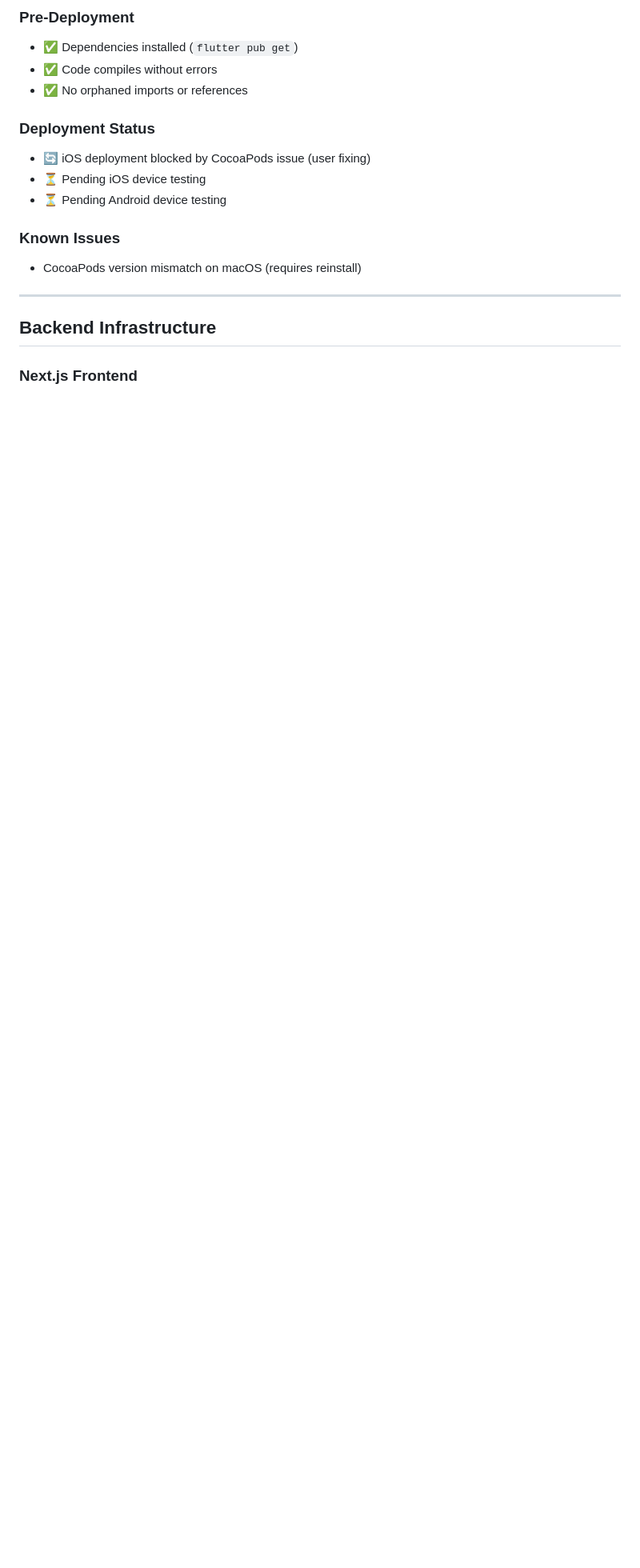
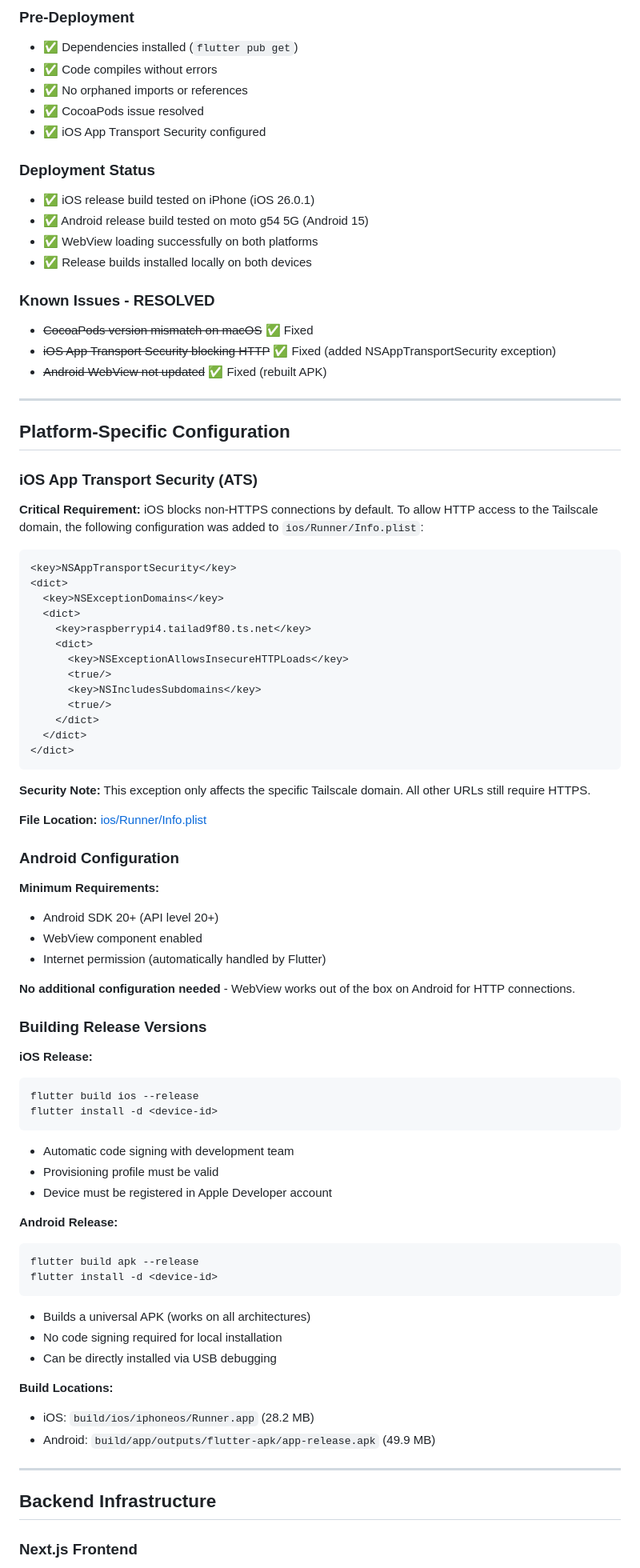
Before and after one commit to himanshusingh335/budget_tracker_flutter, a Markdown page: claude.md, the part around one of its changes. Shown at 80% size. Drawn GitHub-style; blank space fills up the shorter version.

````diff
--- a/claude.md
+++ b/claude.md
@@ -135,14 +135,80 @@ WebViewController()
 - ✅ Dependencies installed (`flutter pub get`)
 - ✅ Code compiles without errors
 - ✅ No orphaned imports or references
+- ✅ CocoaPods issue resolved
+- ✅ iOS App Transport Security configured
 
 ### Deployment Status
-- 🔄 iOS deployment blocked by CocoaPods issue (user fixing)
-- ⏳ Pending iOS device testing
-- ⏳ Pending Android device testing
+- ✅ iOS release build tested on iPhone (iOS 26.0.1)
+- ✅ Android release build tested on moto g54 5G (Android 15)
+- ✅ WebView loading successfully on both platforms
+- ✅ Release builds installed locally on both devices
 
-### Known Issues
-- CocoaPods version mismatch on macOS (requires reinstall)
+### Known Issues - RESOLVED
+- ~~CocoaPods version mismatch on macOS~~ ✅ Fixed
+- ~~iOS App Transport Security blocking HTTP~~ ✅ Fixed (added NSAppTransportSecurity exception)
+- ~~Android WebView not updated~~ ✅ Fixed (rebuilt APK)
+
+---
+
+## Platform-Specific Configuration
+
+### iOS App Transport Security (ATS)
+
+**Critical Requirement:** iOS blocks non-HTTPS connections by default. To allow HTTP access to the Tailscale domain, the following configuration was added to `ios/Runner/Info.plist`:
+
+```xml
+<key>NSAppTransportSecurity</key>
+<dict>
+  <key>NSExceptionDomains</key>
+  <dict>
+    <key>raspberrypi4.tailad9f80.ts.net</key>
+    <dict>
+      <key>NSExceptionAllowsInsecureHTTPLoads</key>
+      <true/>
+      <key>NSIncludesSubdomains</key>
+      <true/>
+    </dict>
+  </dict>
+</dict>
+```
+
+**Security Note:** This exception only affects the specific Tailscale domain. All other URLs still require HTTPS.
+
+**File Location:** [ios/Runner/Info.plist](ios/Runner/Info.plist#L48-L60)
+
+### Android Configuration
+
+**Minimum Requirements:**
+- Android SDK 20+ (API level 20+)
+- WebView component enabled
+- Internet permission (automatically handled by Flutter)
+
+**No additional configuration needed** - WebView works out of the box on Android for HTTP connections.
+
+### Building Release Versions
+
+**iOS Release:**
+```bash
+flutter build ios --release
+flutter install -d <device-id>
+```
+- Automatic code signing with development team
+- Provisioning profile must be valid
+- Device must be registered in Apple Developer account
+
+**Android Release:**
+```bash
+flutter build apk --release
+flutter install -d <device-id>
+```
+- Builds a universal APK (works on all architectures)
+- No code signing required for local installation
+- Can be directly installed via USB debugging
+
+**Build Locations:**
+- iOS: `build/ios/iphoneos/Runner.app` (28.2 MB)
+- Android: `build/app/outputs/flutter-apk/app-release.apk` (49.9 MB)
 
 ---
 
````
Also changed, not shown: other parts of claude.md (+159 -3 lines).
